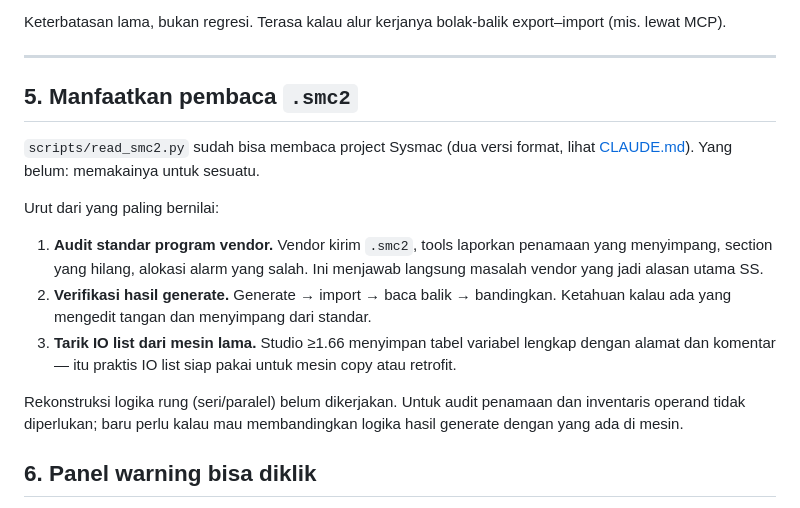
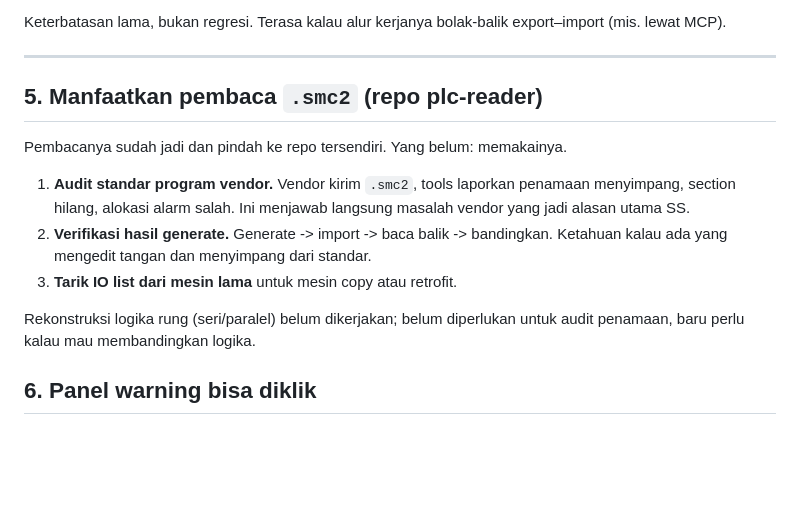
Before and after one commit to Dennych123/sysmac, a Markdown page: TODO.md, the part around the change. GitHub-like rendering; blank space fills up the shorter version.

```diff
--- a/TODO.md
+++ b/TODO.md
@@ -79,25 +79,19 @@ export–import (mis. lewat MCP).
 
 ---
 
-## 5. Manfaatkan pembaca `.smc2`
+## 5. Manfaatkan pembaca `.smc2` (repo **plc-reader**)
 
-`scripts/read_smc2.py` sudah bisa membaca project Sysmac (dua versi format,
-lihat [CLAUDE.md](CLAUDE.md)). Yang belum: memakainya untuk sesuatu.
-
-Urut dari yang paling bernilai:
+Pembacanya sudah jadi dan pindah ke repo tersendiri. Yang belum: memakainya.
 
 1. **Audit standar program vendor.** Vendor kirim `.smc2`, tools laporkan
-   penamaan yang menyimpang, section yang hilang, alokasi alarm yang salah.
-   Ini menjawab langsung masalah vendor yang jadi alasan utama SS.
-2. **Verifikasi hasil generate.** Generate → import → baca balik → bandingkan.
+   penamaan menyimpang, section hilang, alokasi alarm salah. Ini menjawab
+   langsung masalah vendor yang jadi alasan utama SS.
+2. **Verifikasi hasil generate.** Generate -> import -> baca balik -> bandingkan.
    Ketahuan kalau ada yang mengedit tangan dan menyimpang dari standar.
-3. **Tarik IO list dari mesin lama.** Studio ≥1.66 menyimpan tabel variabel
-   lengkap dengan alamat dan komentar — itu praktis IO list siap pakai untuk
-   mesin copy atau retrofit.
+3. **Tarik IO list dari mesin lama** untuk mesin copy atau retrofit.
 
-Rekonstruksi logika rung (seri/paralel) belum dikerjakan. Untuk audit penamaan
-dan inventaris operand tidak diperlukan; baru perlu kalau mau membandingkan
-logika hasil generate dengan yang ada di mesin.
+Rekonstruksi logika rung (seri/paralel) belum dikerjakan; belum diperlukan untuk
+audit penamaan, baru perlu kalau mau membandingkan logika.
 
 ## 6. Panel warning bisa diklik
 
```
Also changed, not shown: CLAUDE.md (+7 -43 lines).
